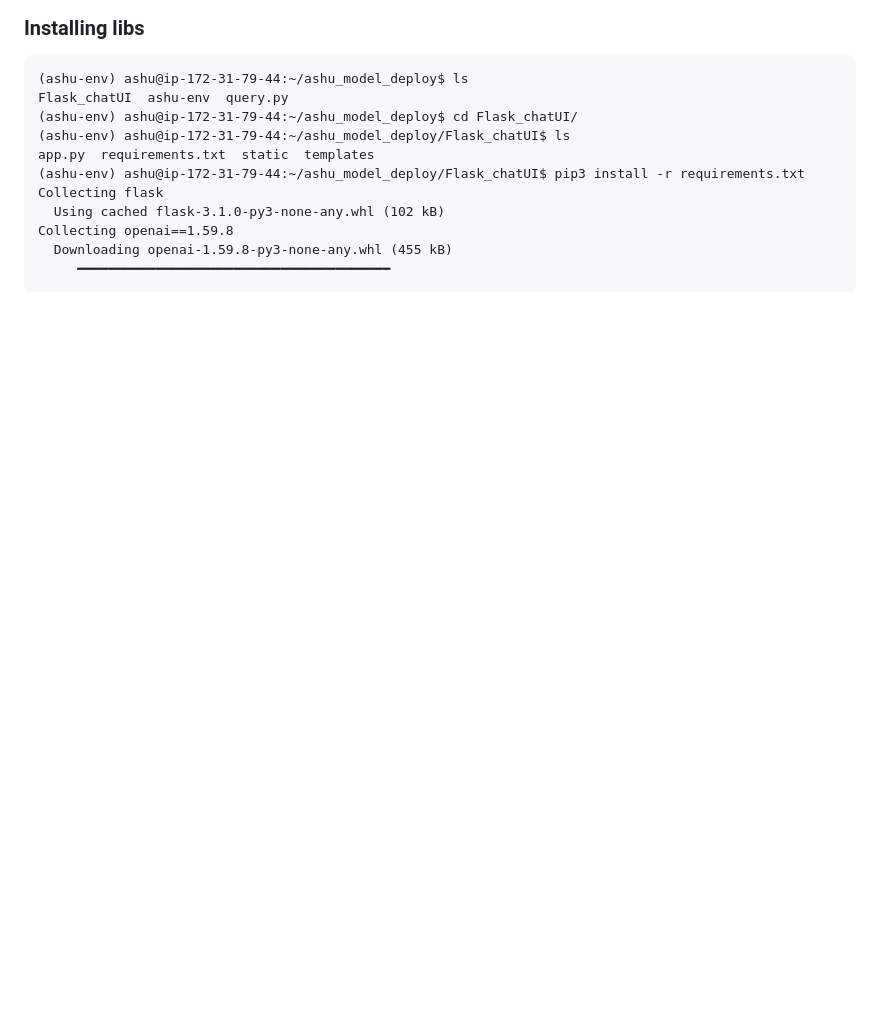
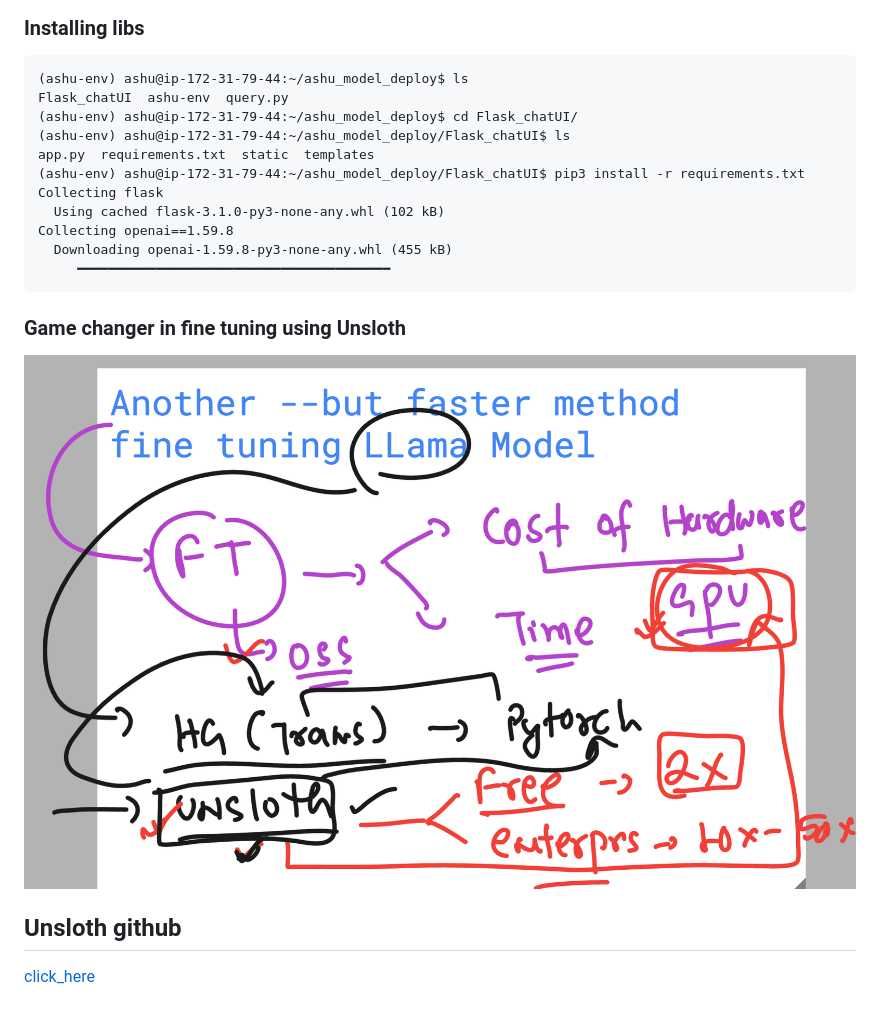
Before and after one commit to redashu/walmart-finetune_20thjan2025b2, a Markdown page: day5/README.md, the part around the change. GitHub-like rendering; pictures changed too: day5/unsloth.png (added); blank space fills up the shorter version.

````diff
--- a/day5/README.md
+++ b/day5/README.md
@@ -22,3 +22,11 @@ Collecting openai==1.59.8
   Downloading openai-1.59.8-py3-none-any.whl (455 kB)
      ━━━━━━━━━━━━━━━━━━━━━━━━━━━━━━━━━━━━━━━━
 ```
+
+### Game changer in fine tuning using Unsloth
+
+<img src="unsloth.png">
+
+## Unsloth github
+
+[click_here](https://github.com/unslothai/unsloth)
````
